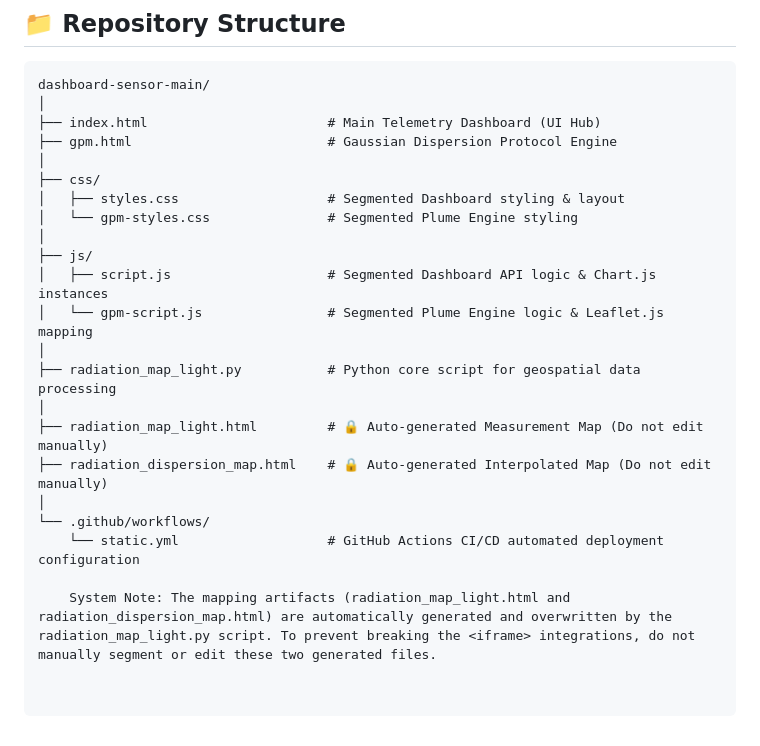
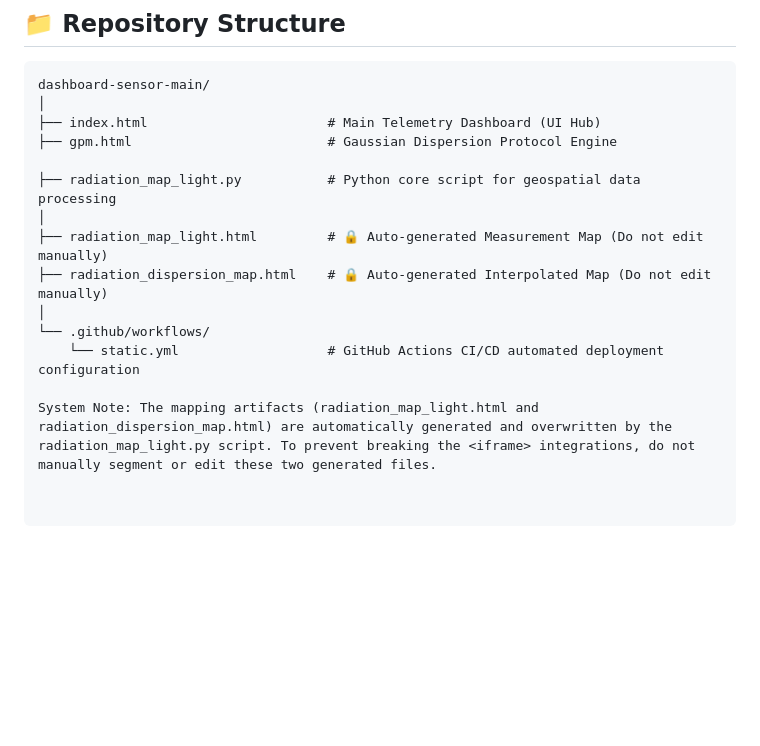
Before and after one commit to IshfaqElahi/dashboard-sensor, a Markdown page: README.md, the part around the change. Drawn GitHub-style; blank space fills up the shorter version.

Commit message:
Remove unused sections from README.md

```diff
--- a/README.md
+++ b/README.md
@@ -30,15 +30,7 @@ dashboard-sensor-main/
 │
 ├── index.html                       # Main Telemetry Dashboard (UI Hub)
 ├── gpm.html                         # Gaussian Dispersion Protocol Engine
-│
-├── css/
-│   ├── styles.css                   # Segmented Dashboard styling & layout
-│   └── gpm-styles.css               # Segmented Plume Engine styling
-│
-├── js/
-│   ├── script.js                    # Segmented Dashboard API logic & Chart.js instances
-│   └── gpm-script.js                # Segmented Plume Engine logic & Leaflet.js mapping
-│
+
 ├── radiation_map_light.py           # Python core script for geospatial data processing
 │
 ├── radiation_map_light.html         # 🔒 Auto-generated Measurement Map (Do not edit manually)
@@ -47,4 +39,4 @@ dashboard-sensor-main/
 └── .github/workflows/
     └── static.yml                   # GitHub Actions CI/CD automated deployment configuration
 
-    System Note: The mapping artifacts (radiation_map_light.html and radiation_dispersion_map.html) are automatically generated and overwritten by the radiation_map_light.py script. To prevent breaking the <iframe> integrations, do not manually segment or edit these two generated files.
+System Note: The mapping artifacts (radiation_map_light.html and radiation_dispersion_map.html) are automatically generated and overwritten by the radiation_map_light.py script. To prevent breaking the <iframe> integrations, do not manually segment or edit these two generated files.
```
